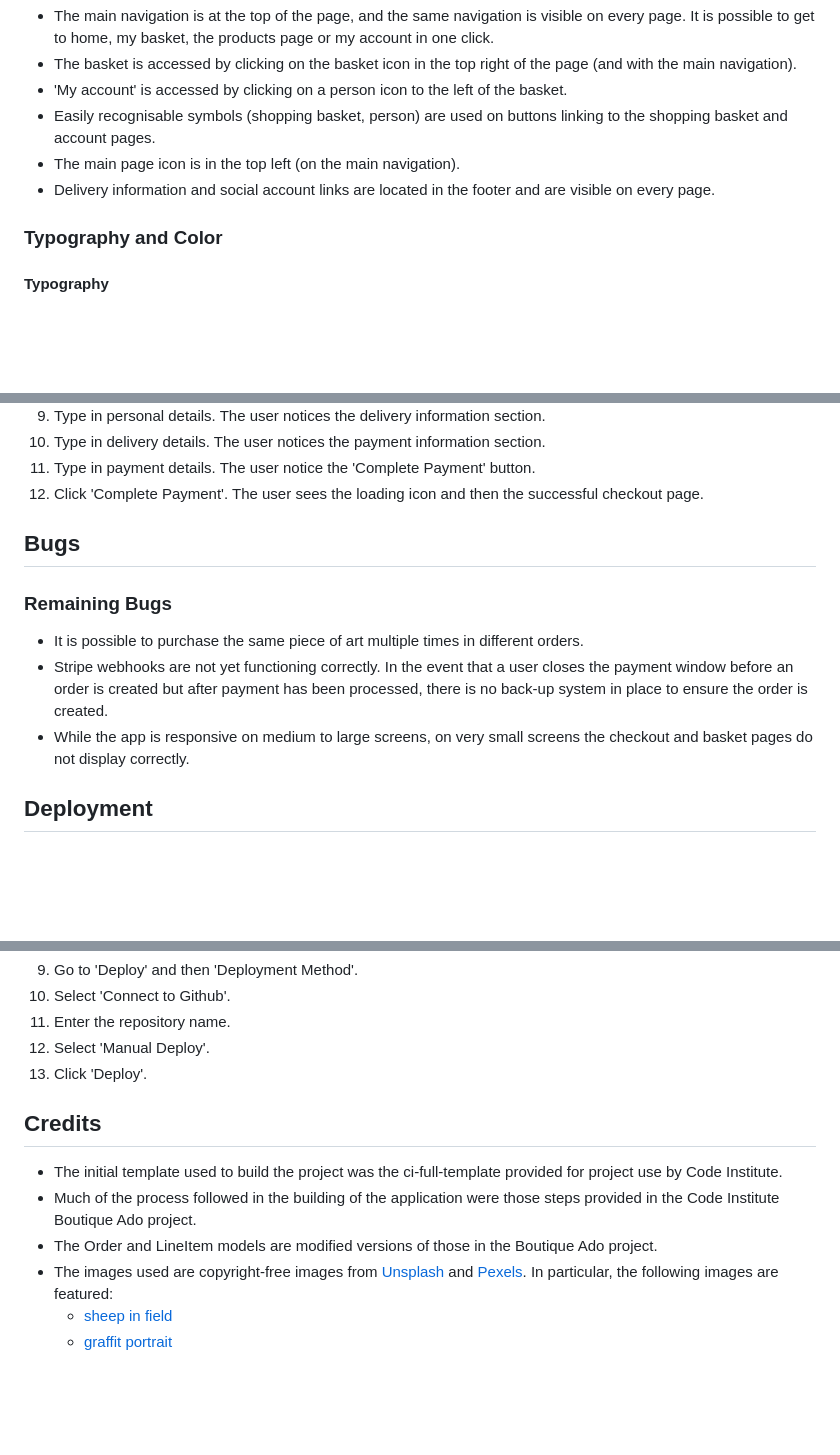
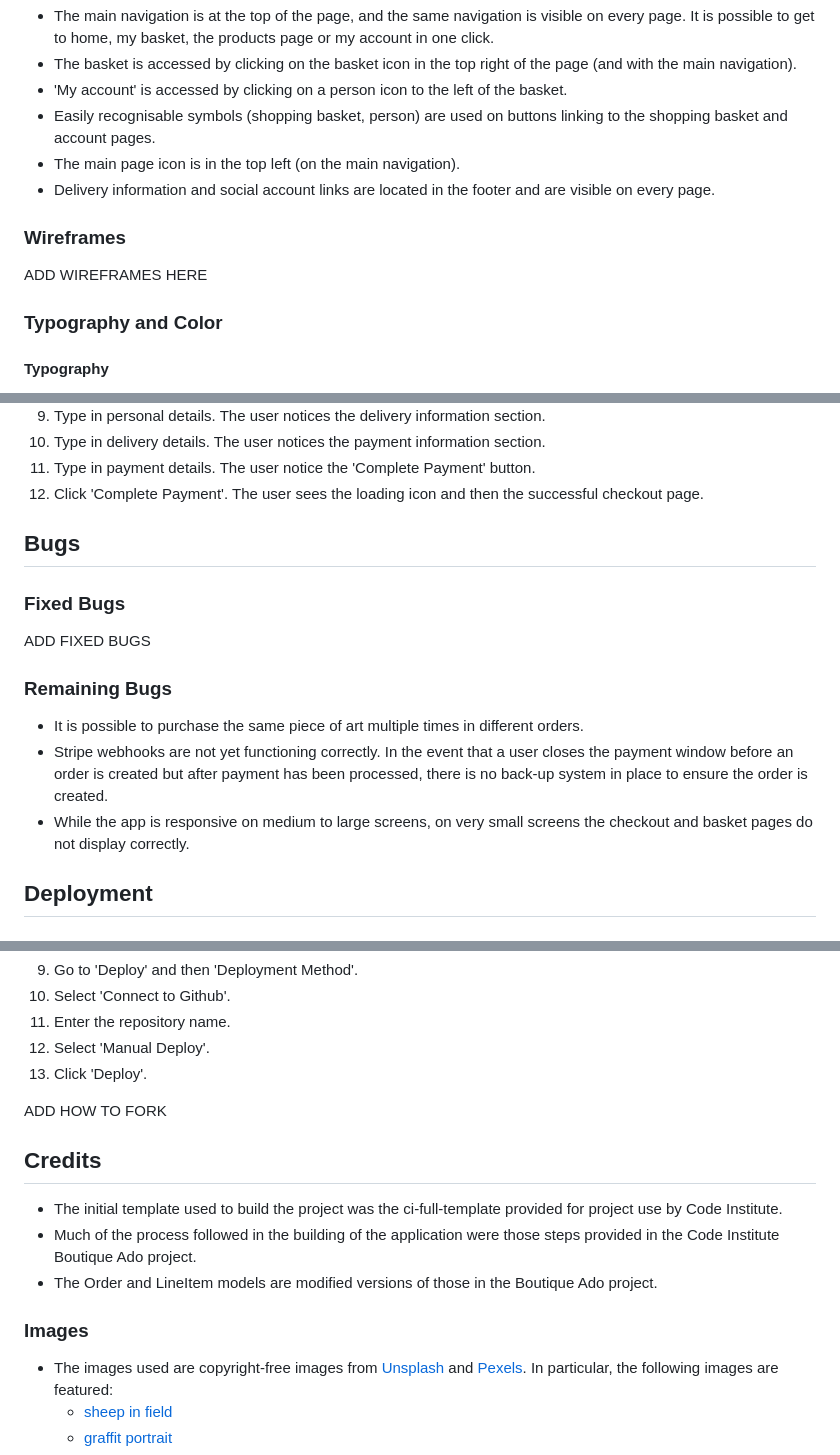
Before and after one commit to SiobhanP1/art-shop-ecommerce-store, a Markdown page: README.md, 3 parts joined by grey strips. GitHub-like rendering; blank space fills up the shorter version.

```diff
--- a/README.md
+++ b/README.md
@@ -69,6 +76,9 @@ basket and account pages.
 * Delivery information and social account links are located in the footer and are
 visible on every page.
 
+### Wireframes
+
+ADD WIREFRAMES HERE
 
 ### Typography and Color
 
@@ -278,6 +347,10 @@ field is active.
 
 ## Bugs
 
+### Fixed Bugs
+
+ADD FIXED BUGS
+
 ### Remaining Bugs
 
 * It is possible to purchase the same piece of art multiple times in different orders.
@@ -286,6 +359,7 @@ window before an order is created but after payment has been processed, there is
 back-up system in place to ensure the order is created.
 * While the app is responsive on medium to large screens, on very small screens the checkout and
 basket pages do not display correctly.
+
 
 ## Deployment
 
@@ -319,12 +393,19 @@ corresponding values:
 12. Select 'Manual Deploy'.
 13. Click 'Deploy'.
 
+
+ADD HOW TO FORK
+
 ## Credits
 
 * The initial template used to build the project was the ci-full-template provided for project use by Code Institute.
 * Much of the process followed in the building of the application were those steps provided in the
 Code Institute Boutique Ado project.
 * The Order and LineItem models are modified versions of those in the Boutique Ado project.
+
+
+### Images
+
 * The images used are copyright-free images from [Unsplash](https://unsplash.com/) and [Pexels](https://www.pexels.com/). In particular, the
 following images are featured:
   * [sheep in field](https://www.pexels.com/photo/five-sheeps-on-pasture-during-golden-hour-1650919/)
```
Also changed, not shown: other parts of README.md (+72 -6 lines).
